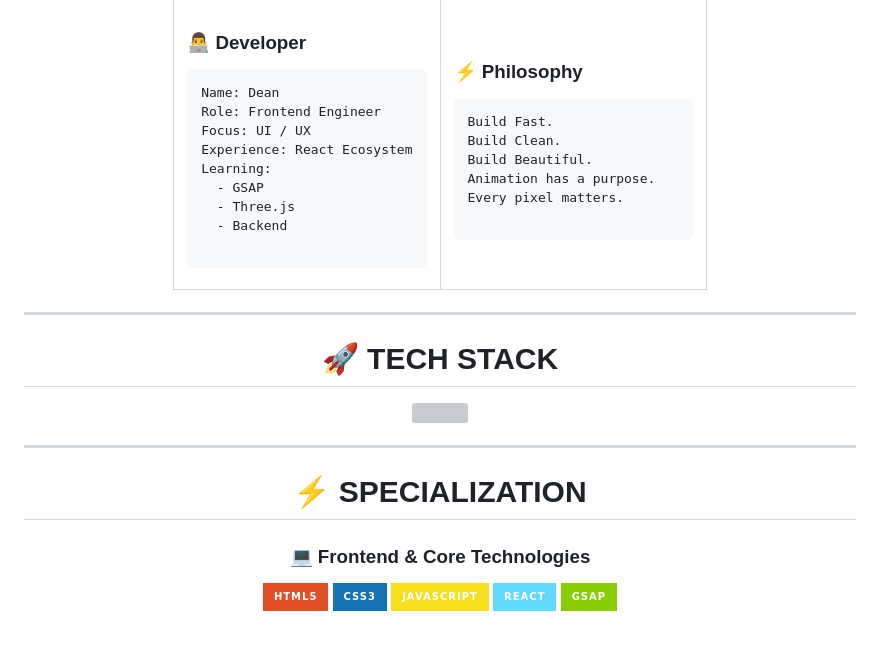
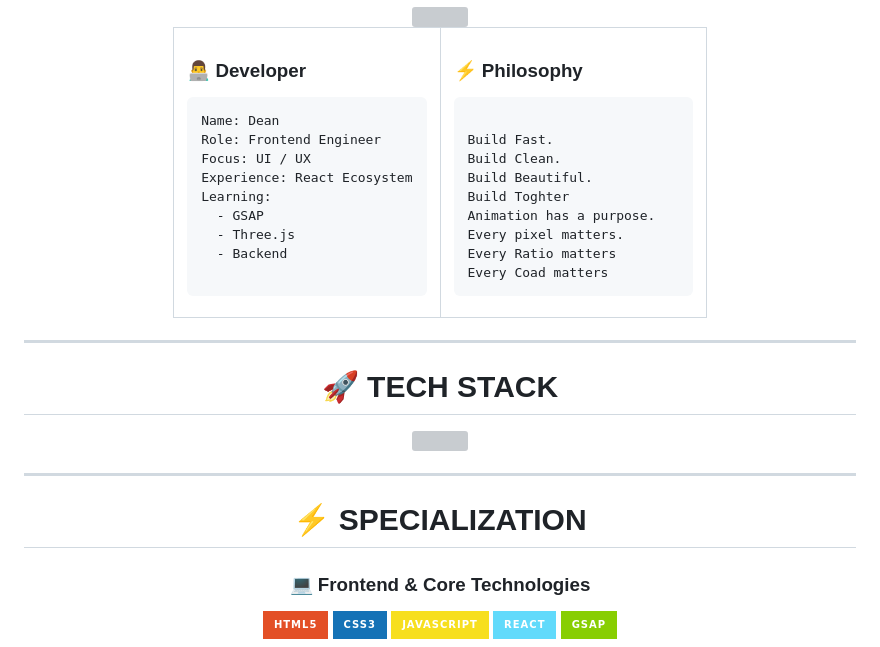
Before and after one commit to DEANSUNIVERSE/DEANSUNIVERSE, a Markdown page: README.md, the part around one of its changes. GitHub-like rendering; badges without logos; grey boxes are pictures that could not be loaded.

````diff
--- a/README.md
+++ b/README.md
@@ -89,12 +89,15 @@ Learning:
 
 ### ⚡ Philosophy
 ```text
+
 Build Fast.
 Build Clean.
 Build Beautiful.
+Build Toghter
 Animation has a purpose.
 Every pixel matters.
-
+Every Ratio matters
+Every Coad matters
 ```
 </td>
 </tr>
@@ -102,27 +105,12 @@ Every pixel matters.
 
 ---
 # 🚀 TECH STACK
-
-
-
 <div align="center">
-
-
-
 <img src="https://skillicons.dev/icons?i=html,css,js,react,nodejs,mongodb,git,github,vscode,figma,npm,vite&perline=6"/>
-
-
-
 </div>
 
-
-
 ---
-
-
-
 # ⚡ SPECIALIZATION
-
 <div align="center">
 
 ### 💻 Frontend & Core Technologies
````
Also changed, not shown: other parts of README.md (+12 -104 lines).
